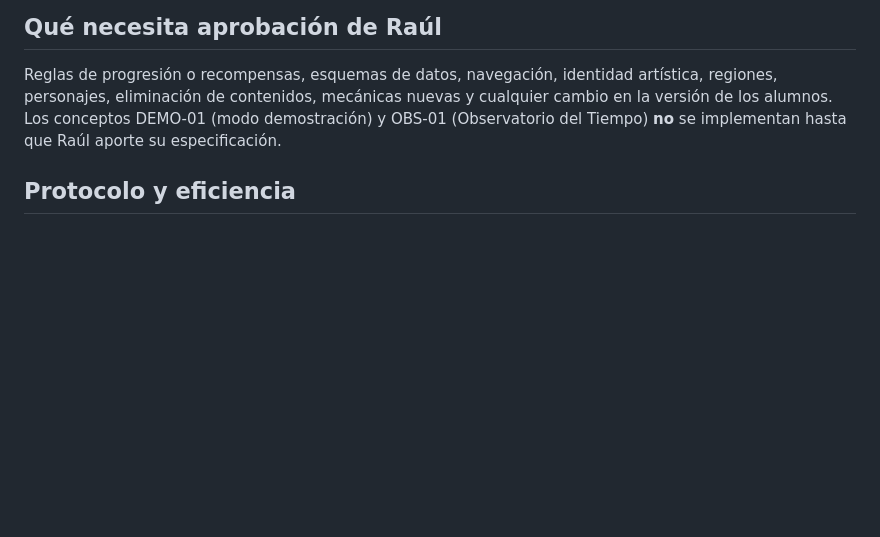
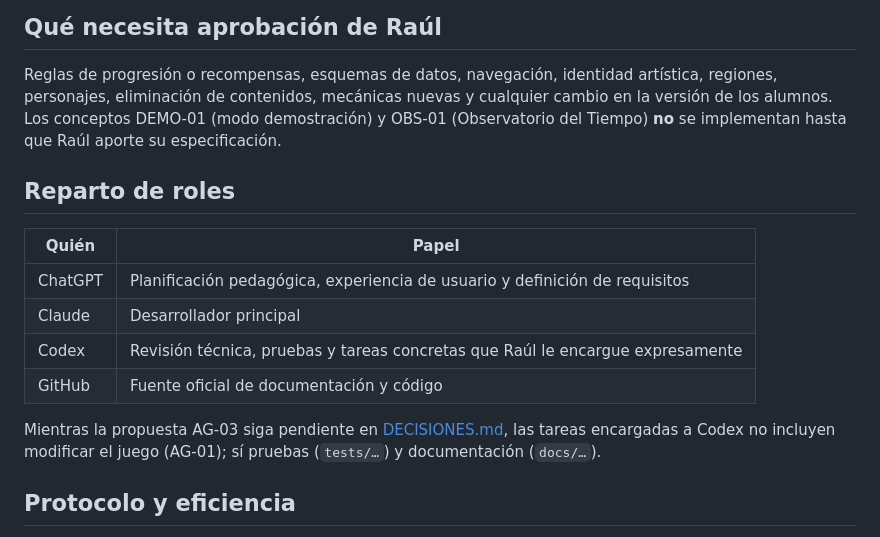
Before and after one commit to rcanas-code/Brujula, a Markdown page: AGENTS.md, the part around the change. GitHub-like rendering; blank space fills up the shorter version.

```diff
--- a/AGENTS.md
+++ b/AGENTS.md
@@ -54,6 +54,17 @@ Español de España. Sin caras ni datos de menores. Partidos políticos inventad
 
 Reglas de progresión o recompensas, esquemas de datos, navegación, identidad artística, regiones, personajes, eliminación de contenidos, mecánicas nuevas y cualquier cambio en la versión de los alumnos. Los conceptos DEMO-01 (modo demostración) y OBS-01 (Observatorio del Tiempo) **no** se implementan hasta que Raúl aporte su especificación.
 
+## Reparto de roles
+
+| Quién | Papel |
+|---|---|
+| ChatGPT | Planificación pedagógica, experiencia de usuario y definición de requisitos |
+| Claude | Desarrollador principal |
+| Codex | Revisión técnica, pruebas y tareas concretas que Raúl le encargue expresamente |
+| GitHub | Fuente oficial de documentación y código |
+
+Mientras la propuesta AG-03 siga pendiente en [DECISIONES.md](DECISIONES.md), las tareas encargadas a Codex no incluyen modificar el juego (AG-01); sí pruebas (`tests/…`) y documentación (`docs/…`).
+
 ## Protocolo y eficiencia
 
 Aplica el mismo protocolo y las mismas reglas de eficiencia que Claude: [CLAUDE.md](CLAUDE.md), secciones «Protocolo de ejecución» y «Eficiencia». En una revisión, eso significa: revisar por `git diff` sin leer `index.html` entero; no repetir pruebas ya verdes sobre el mismo commit (la batería indicada arriba sigue siendo obligatoria si el PR toca código); sin subagentes salvo petición de Raúl; informes cortos con el formato de veredicto. Si las dos instrucciones chocan, aplica la más restrictiva.
```
Also changed, not shown: CLAUDE.md (+2 -2 lines), DECISIONES.md (+5 -1 lines).
